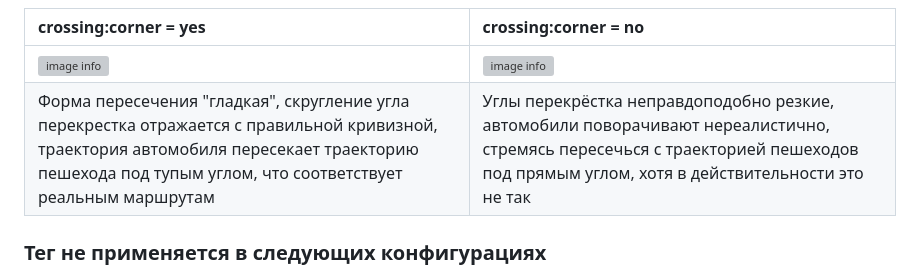
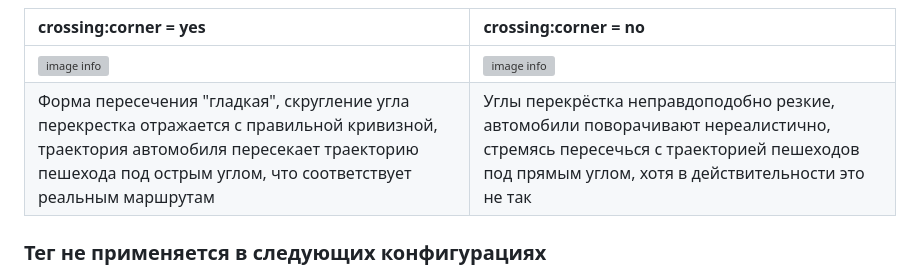
Before and after one commit to kuzinmv/osmpie-doc, a Markdown page: ru/node.tags.crossing:corner.md, the part around the change. Drawn GitHub-style; grey boxes are pictures that could not be loaded.

Commit message:
острым))

```diff
--- a/ru/node.tags.crossing:corner.md
+++ b/ru/node.tags.crossing:corner.md
@@ -45,7 +45,7 @@ node.tags {
 | crossing:corner = yes | crossing:corner = no |
 | :--------------------- | :-------------------- |
 | ![image info](./img/crossing:corner-img3.png) | ![image info](./img/crossing:corner-img4.png) |
-| Форма пересечения "гладкая", скругление угла перекрестка отражается с правильной кривизной, траектория автомобиля пересекает траекторию пешехода под тупым углом, что соответствует реальным маршрутам | Углы перекрёстка неправдоподобно резкие, автомобили поворачивают нереалистично, стремясь пересечься с траекторией пешеходов под прямым углом, хотя в действительности это не так |
+| Форма пересечения "гладкая", скругление угла перекрестка отражается с правильной кривизной, траектория автомобиля пересекает траекторию пешехода под острым углом, что соответствует реальным маршрутам | Углы перекрёстка неправдоподобно резкие, автомобили поворачивают нереалистично, стремясь пересечься с траекторией пешеходов под прямым углом, хотя в действительности это не так |
 
 
 ### Тег не применяется в следующих конфигурациях
```
